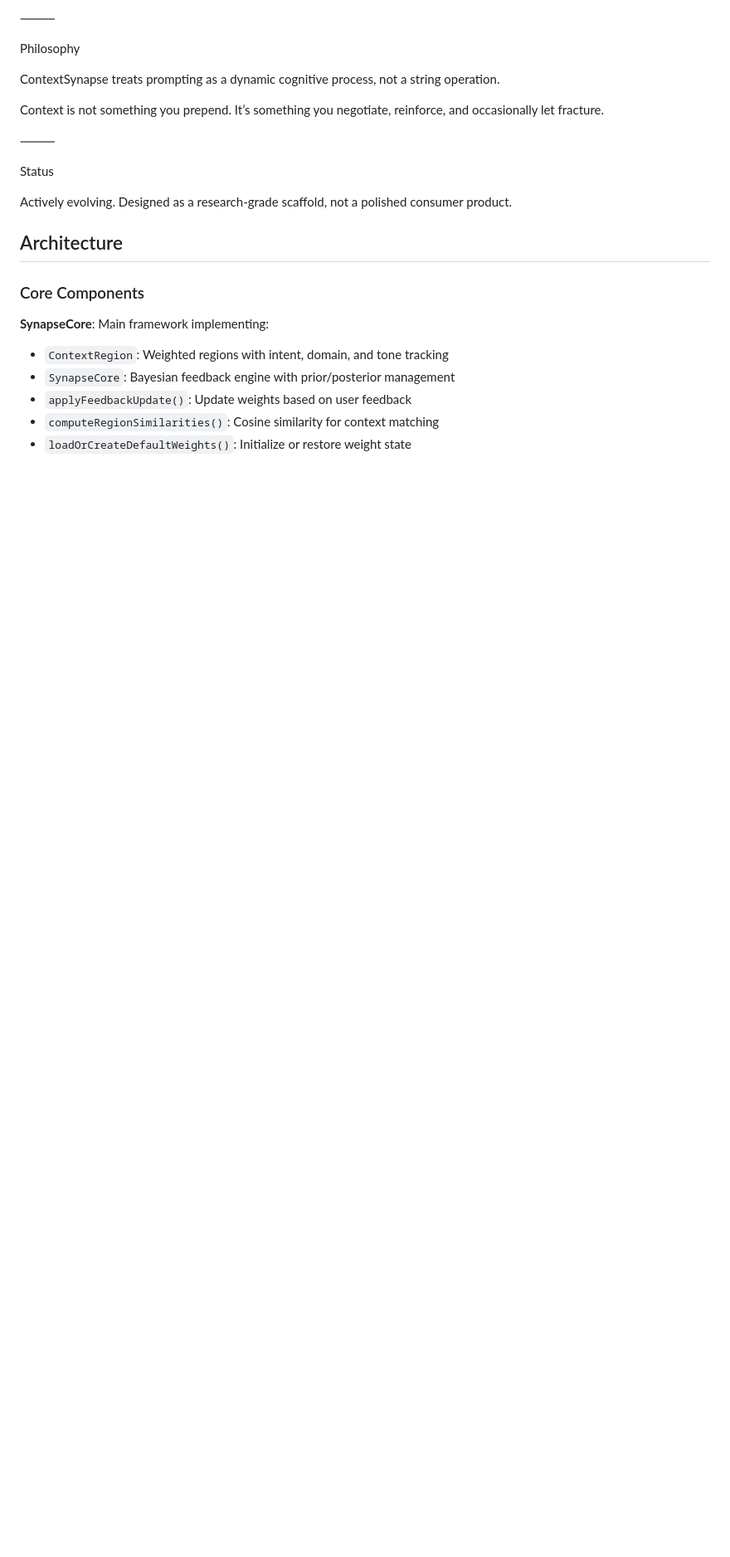
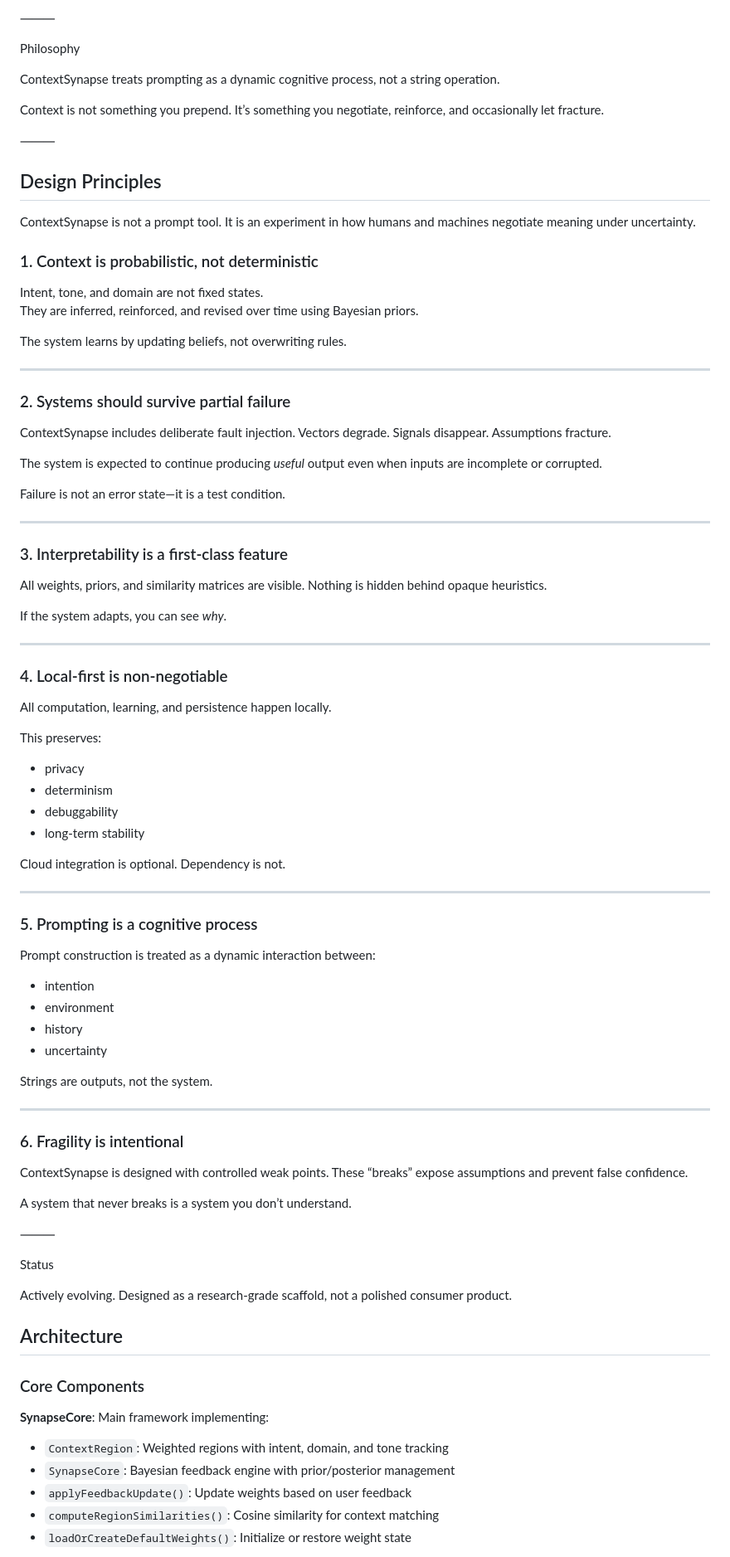
Before and after one commit to mazze93/context-synapse, a Markdown page: README.md, the part around one of its changes. Shown at 83% size. GitHub-like rendering; blank space fills up the shorter version.

```diff
--- a/README.md
+++ b/README.md
@@ -58,6 +58,69 @@ ContextSynapse treats prompting as a dynamic cognitive process, not a string ope
 
 Context is not something you prepend.
 It’s something you negotiate, reinforce, and occasionally let fracture.
+
+⸻
+
+## Design Principles
+
+ContextSynapse is not a prompt tool.
+It is an experiment in how humans and machines negotiate meaning under uncertainty.
+
+### 1. Context is probabilistic, not deterministic
+Intent, tone, and domain are not fixed states.
+They are inferred, reinforced, and revised over time using Bayesian priors.
+
+The system learns by updating beliefs, not overwriting rules.
+
+---
+
+### 2. Systems should survive partial failure
+ContextSynapse includes deliberate fault injection.
+Vectors degrade. Signals disappear. Assumptions fracture.
+
+The system is expected to continue producing *useful* output even when inputs are incomplete or corrupted.
+
+Failure is not an error state—it is a test condition.
+
+---
+
+### 3. Interpretability is a first-class feature
+All weights, priors, and similarity matrices are visible.
+Nothing is hidden behind opaque heuristics.
+
+If the system adapts, you can see *why*.
+
+---
+
+### 4. Local-first is non-negotiable
+All computation, learning, and persistence happen locally.
+
+This preserves:
+- privacy
+- determinism
+- debuggability
+- long-term stability
+
+Cloud integration is optional. Dependency is not.
+
+---
+
+### 5. Prompting is a cognitive process
+Prompt construction is treated as a dynamic interaction between:
+- intention
+- environment
+- history
+- uncertainty
+
+Strings are outputs, not the system.
+
+---
+
+### 6. Fragility is intentional
+ContextSynapse is designed with controlled weak points.
+These “breaks” expose assumptions and prevent false confidence.
+
+A system that never breaks is a system you don’t understand.
 
 ⸻
 
```
Also changed, not shown: other parts of README.md (+1 -1 lines).
